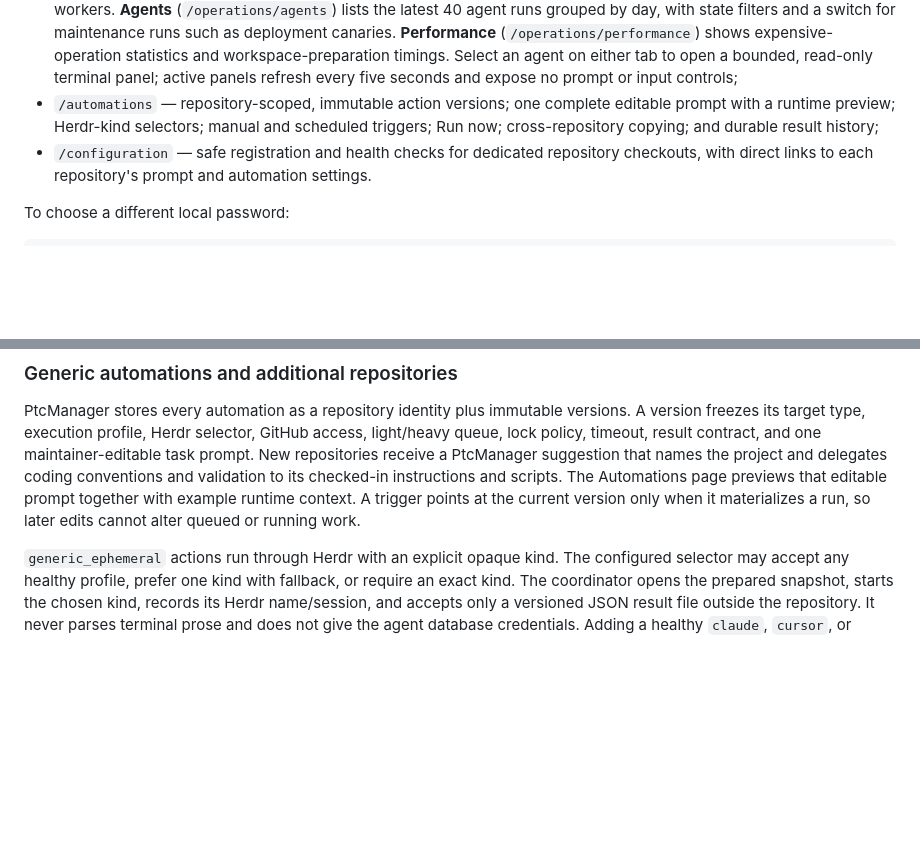
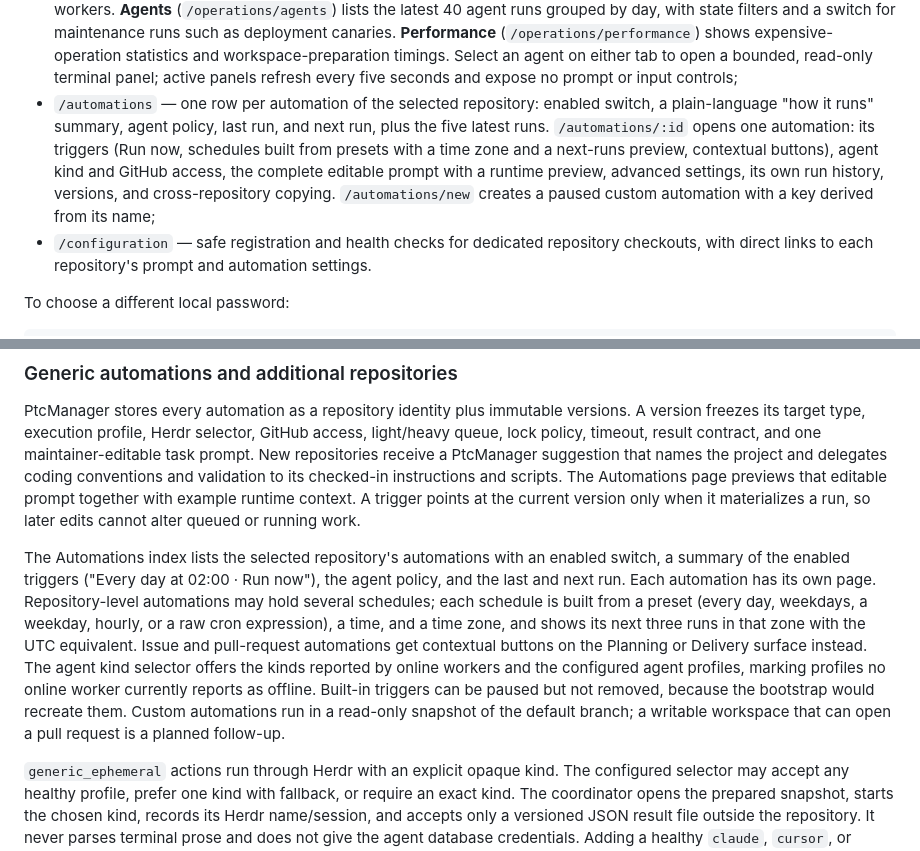
Before and after one commit to andreasronge/ptc_manager, a Markdown page: README.md, 2 parts joined by grey strips. Rendered like a GitHub page; blank space fills up the shorter version.

Commit message:
docs(automations): describe the index and detail pages and file the plan
Claude-Session: https://claude.ai/code/session_01VPp6uacPHhuckjLR9ndERC

```diff
--- a/README.md
+++ b/README.md
@@ -187,9 +187,14 @@ The authenticated routes are:
   expensive-operation statistics and workspace-preparation timings. Select an
   agent on either tab to open a bounded, read-only terminal panel; active
   panels refresh every five seconds and expose no prompt or input controls;
-- `/automations` — repository-scoped, immutable action versions; one complete
-  editable prompt with a runtime preview; Herdr-kind selectors; manual and scheduled
-  triggers; Run now; cross-repository copying; and durable result history;
+- `/automations` — one row per automation of the selected repository: enabled
+  switch, a plain-language "how it runs" summary, agent policy, last run, and
+  next run, plus the five latest runs. `/automations/:id` opens one automation:
+  its triggers (Run now, schedules built from presets with a time zone and a
+  next-runs preview, contextual buttons), agent kind and GitHub access, the
+  complete editable prompt with a runtime preview, advanced settings, its own
+  run history, versions, and cross-repository copying. `/automations/new`
+  creates a paused custom automation with a key derived from its name;
 - `/configuration` — safe registration and health checks for dedicated repository
   checkouts, with direct links to each repository's prompt and automation settings.
 
@@ -508,6 +513,20 @@ previews that editable prompt together with example runtime context.
 A trigger points at the current
 version only when it materializes a run, so later edits cannot alter queued or
 running work.
+
+The Automations index lists the selected repository's automations with an
+enabled switch, a summary of the enabled triggers ("Every day at 02:00 · Run
+now"), the agent policy, and the last and next run. Each automation has its own
+page. Repository-level automations may hold several schedules; each schedule is
+built from a preset (every day, weekdays, a weekday, hourly, or a raw cron
+expression), a time, and a time zone, and shows its next three runs in that
+zone with the UTC equivalent. Issue and pull-request automations get contextual
+buttons on the Planning or Delivery surface instead. The agent kind selector
+offers the kinds reported by online workers and the configured agent profiles,
+marking profiles no online worker currently reports as offline. Built-in
+triggers can be paused but not removed, because the bootstrap would recreate
+them. Custom automations run in a read-only snapshot of the default branch; a
+writable workspace that can open a pull request is a planned follow-up.
 
 `generic_ephemeral` actions run through Herdr with an explicit opaque kind. The
 configured selector may accept any healthy profile, prefer one kind with
```
Also changed, not shown: docs/plans/automations-page-redesign.md (added, +323 -0 lines).
